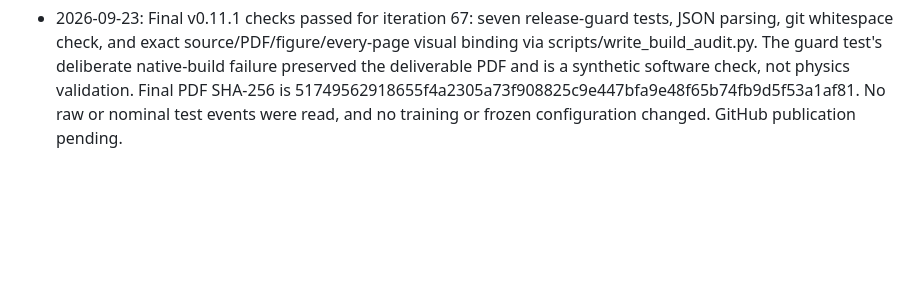
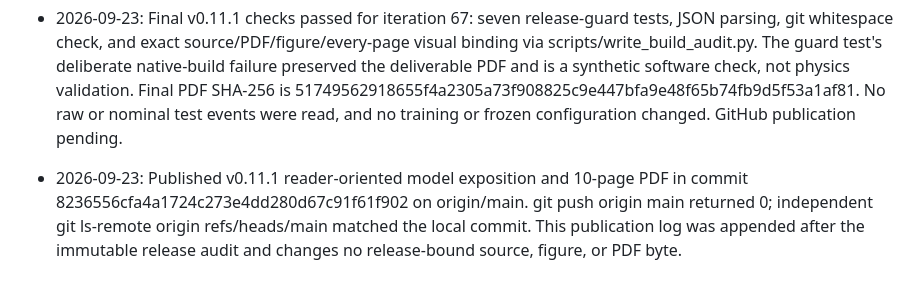
Before and after one commit to JulianAttemptsCoding/fast-mc-paper, a Markdown page: logs.md, the part around the change. Rendered like a GitHub page; blank space fills up the shorter version.

Commit message:
docs(audit): record v0.11.1 publication

```diff
--- a/logs.md
+++ b/logs.md
@@ -117,3 +117,5 @@ Reframed as close mean counts with fragmented support; corrected pilot size, gap
 - 2026-09-23: Full QA iteration 67 passed (10 pages; PDF SHA-256 51749562918655f4a2305a73f908825c9e447bfa9e48f65b74fb9d5f53a1af81). Only page 6 changed from iteration 66; original-resolution inspection confirmed the separate channel-target notation, decoder, training loss, and Diagnostics transition remain legible. All other page rasters match inspected iterations 60, 65, or 66. Exact visual/release binding and guard tests pending.
 
 - 2026-09-23: Final v0.11.1 checks passed for iteration 67: seven release-guard tests, JSON parsing, git whitespace check, and exact source/PDF/figure/every-page visual binding via scripts/write_build_audit.py. The guard test's deliberate native-build failure preserved the deliverable PDF and is a synthetic software check, not physics validation. Final PDF SHA-256 is 51749562918655f4a2305a73f908825c9e447bfa9e48f65b74fb9d5f53a1af81. No raw or nominal test events were read, and no training or frozen configuration changed. GitHub publication pending.
+
+- 2026-09-23: Published v0.11.1 reader-oriented model exposition and 10-page PDF in commit 8236556cfa4a1724c273e4dd280d67c91f61f902 on origin/main. git push origin main returned 0; independent git ls-remote origin refs/heads/main matched the local commit. This publication log was appended after the immutable release audit and changes no release-bound source, figure, or PDF byte.
```
